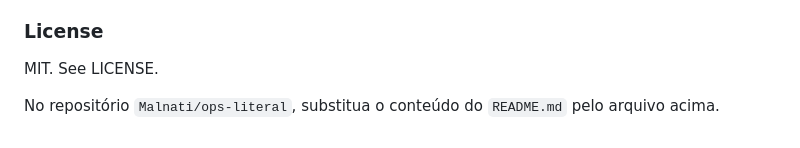
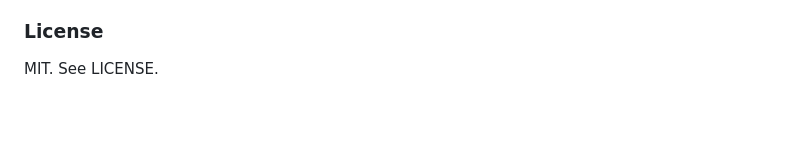
Before and after one commit to Malnati/ops-literal, a Markdown page: README.md, the part around the change. Rendered like a GitHub page; blank space fills up the shorter version.

Commit message:
Clean up README by removing outdated instructions
Removed unnecessary instructions from README.

```diff
--- a/README.md
+++ b/README.md
@@ -153,5 +153,3 @@ This action standardizes the “read → sanitize → optionally truncate → ex
 ### License
 
 MIT. See LICENSE￼.
-
-No repositório `Malnati/ops-literal`, substitua o conteúdo do `README.md` pelo arquivo acima.
```
